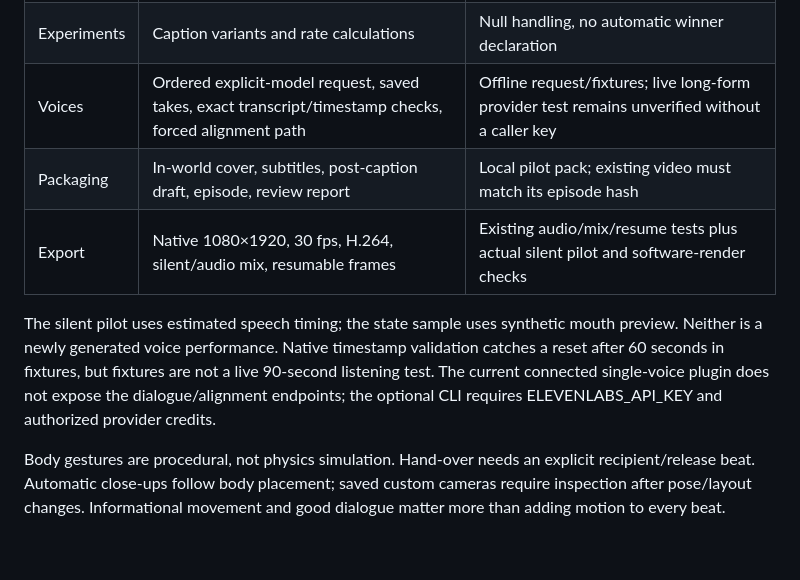
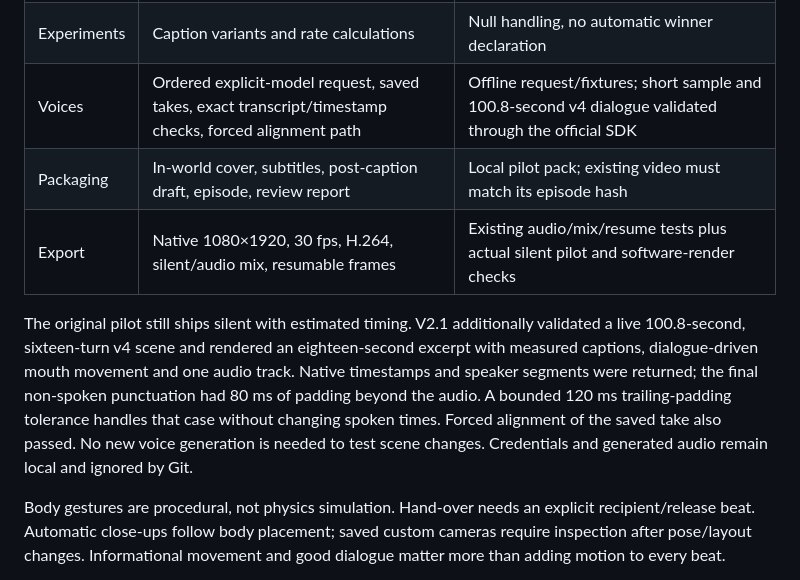
Before and after one commit to ar162387/campfire-studio, a Markdown page: docs/v2-validation.md, the part around the change. Rendered like a GitHub page; blank space fills up the shorter version.

```diff
--- a/docs/v2-validation.md
+++ b/docs/v2-validation.md
@@ -12,11 +12,11 @@ The shipped creative defaults follow the supplied Muse AV study. This release ex
 | Writing | Nine prompts, story roles/checker, original pilot, continuity ledger | 24-line pilot passes structural checks; ledger rejects missing plants |
 | Research | Source/provenance records, view outliers only with medians | Likes/aggregate counts cannot become reel outlier ratios |
 | Experiments | Caption variants and rate calculations | Null handling, no automatic winner declaration |
-| Voices | Ordered explicit-model request, saved takes, exact transcript/timestamp checks, forced alignment path | Offline request/fixtures; live long-form provider test remains unverified without a caller key |
+| Voices | Ordered explicit-model request, saved takes, exact transcript/timestamp checks, forced alignment path | Offline request/fixtures; short sample and 100.8-second v4 dialogue validated through the official SDK |
 | Packaging | In-world cover, subtitles, post-caption draft, episode, review report | Local pilot pack; existing video must match its episode hash |
 | Export | Native 1080×1920, 30 fps, H.264, silent/audio mix, resumable frames | Existing audio/mix/resume tests plus actual silent pilot and software-render checks |
 
-The silent pilot uses estimated speech timing; the state sample uses synthetic mouth preview. Neither is a newly generated voice performance. Native timestamp validation catches a reset after 60 seconds in fixtures, but fixtures are not a live 90-second listening test. The current connected single-voice plugin does not expose the dialogue/alignment endpoints; the optional CLI requires ELEVENLABS_API_KEY and authorized provider credits.
+The original pilot still ships silent with estimated timing. V2.1 additionally validated a live 100.8-second, sixteen-turn v4 scene and rendered an eighteen-second excerpt with measured captions, dialogue-driven mouth movement and one audio track. Native timestamps and speaker segments were returned; the final non-spoken punctuation had 80 ms of padding beyond the audio. A bounded 120 ms trailing-padding tolerance handles that case without changing spoken times. Forced alignment of the saved take also passed. No new voice generation is needed to test scene changes. Credentials and generated audio remain local and ignored by Git.
 
 Body gestures are procedural, not physics simulation. Hand-over needs an explicit recipient/release beat. Automatic close-ups follow body placement; saved custom cameras require inspection after pose/layout changes. Informational movement and good dialogue matter more than adding motion to every beat.
 
```
Also changed, not shown: AGENTS.md (+3 -0 lines), README.md (+20 -2 lines), docs/reverse-views.jpg (added), docs/v2-scenes.jpg, 13 other files.
